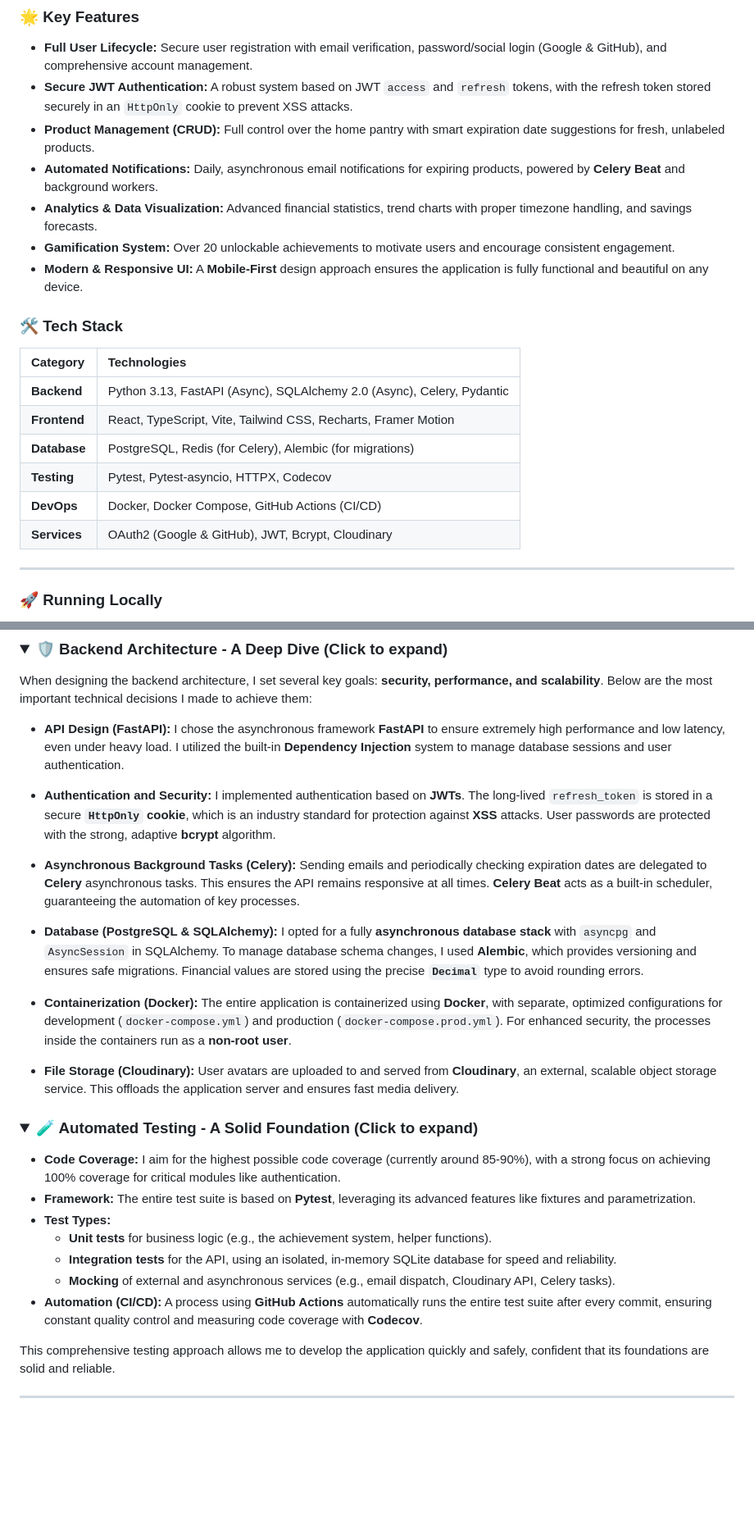
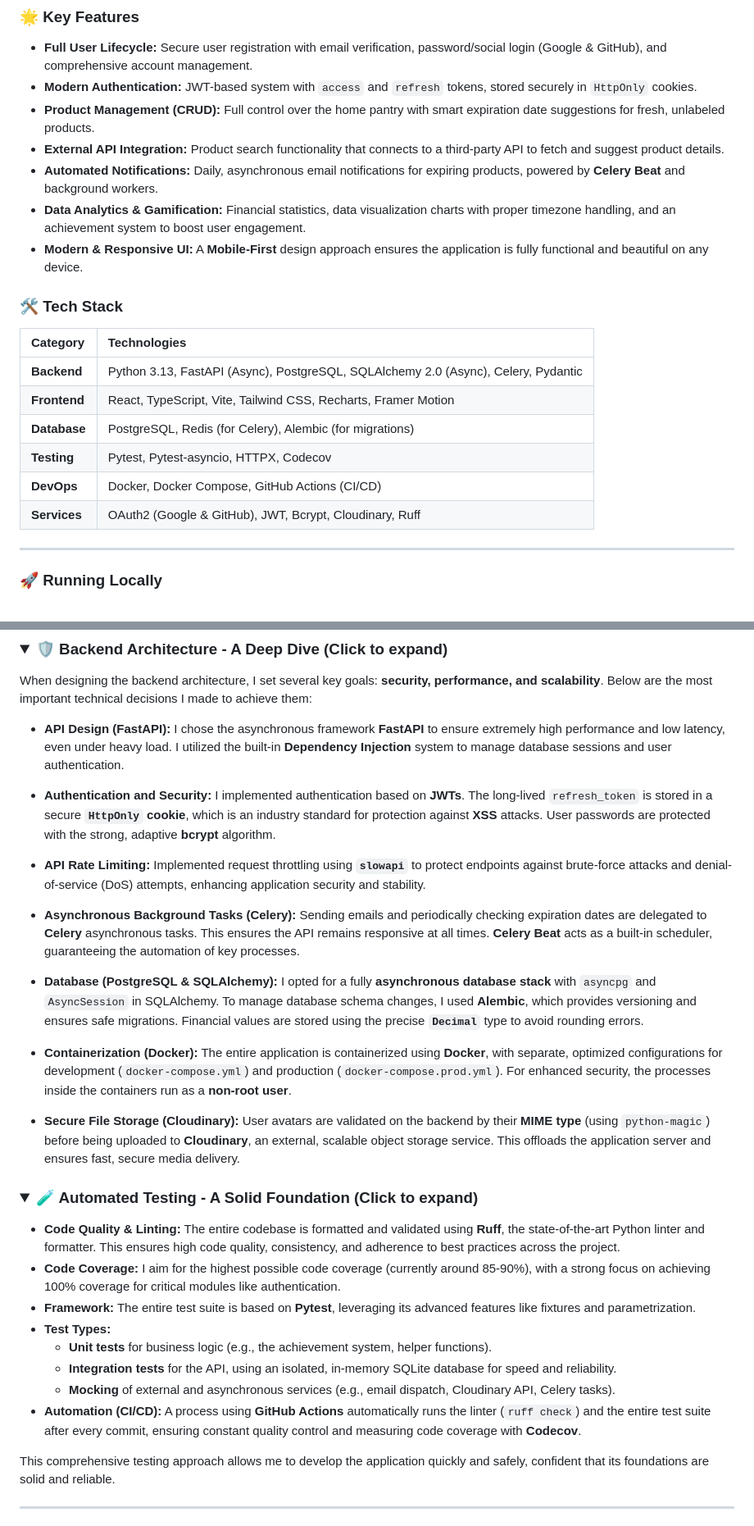
Before and after one commit to michu1810/fastapi-foodtracker, a Markdown page: README.md, 2 parts joined by grey strips. Shown at 82% size. Drawn GitHub-style; folded sections open; blank space fills up the shorter version.

Commit message:
docs: add new key features to readme

```diff
--- a/README.md
+++ b/README.md
@@ -35,23 +35,23 @@ Food Tracker is a full-stack web application designed and built from the ground
 ### 🌟 Key Features
 
 * **Full User Lifecycle:** Secure user registration with email verification, password/social login (Google & GitHub), and comprehensive account management.
-* **Secure JWT Authentication:** A robust system based on JWT `access` and `refresh` tokens, with the refresh token stored securely in an `HttpOnly` cookie to prevent XSS attacks.
+* **Modern Authentication:** JWT-based system with `access` and `refresh` tokens, stored securely in `HttpOnly` cookies.
 * **Product Management (CRUD):** Full control over the home pantry with smart expiration date suggestions for fresh, unlabeled products.
+* **External API Integration:** Product search functionality that connects to a third-party API to fetch and suggest product details.
 * **Automated Notifications:** Daily, asynchronous email notifications for expiring products, powered by **Celery Beat** and background workers.
-* **Analytics & Data Visualization:** Advanced financial statistics, trend charts with proper timezone handling, and savings forecasts.
-* **Gamification System:** Over 20 unlockable achievements to motivate users and encourage consistent engagement.
+* **Data Analytics & Gamification:** Financial statistics, data visualization charts with proper timezone handling, and an achievement system to boost user engagement.
 * **Modern & Responsive UI:** A **Mobile-First** design approach ensures the application is fully functional and beautiful on any device.
 
 ### 🛠️ Tech Stack
 
 | Category | Technologies |
 | :--- | :--- |
-| **Backend** | Python 3.13, FastAPI (Async), SQLAlchemy 2.0 (Async), Celery, Pydantic |
+| **Backend** | Python 3.13, FastAPI (Async), PostgreSQL, SQLAlchemy 2.0 (Async), Celery, Pydantic |
 | **Frontend** | React, TypeScript, Vite, Tailwind CSS, Recharts, Framer Motion |
 | **Database** | PostgreSQL, Redis (for Celery), Alembic (for migrations) |
 | **Testing** | Pytest, Pytest-asyncio, HTTPX, Codecov |
 | **DevOps** | Docker, Docker Compose, GitHub Actions (CI/CD) |
-| **Services** | OAuth2 (Google & GitHub), JWT, Bcrypt, Cloudinary |
+| **Services** | OAuth2 (Google & GitHub), JWT, Bcrypt, Cloudinary, Ruff |
 
 ---
 
@@ -99,23 +99,27 @@ When designing the backend architecture, I set several key goals: **security, pe
 
 -   **Authentication and Security:** I implemented authentication based on **JWTs**. The long-lived `refresh_token` is stored in a secure **`HttpOnly` cookie**, which is an industry standard for protection against **XSS** attacks. User passwords are protected with the strong, adaptive **bcrypt** algorithm.
 
+-   **API Rate Limiting:** Implemented request throttling using **`slowapi`** to protect endpoints against brute-force attacks and denial-of-service (DoS) attempts, enhancing application security and stability.
+
 -   **Asynchronous Background Tasks (Celery):** Sending emails and periodically checking expiration dates are delegated to **Celery** asynchronous tasks. This ensures the API remains responsive at all times. **Celery Beat** acts as a built-in scheduler, guaranteeing the automation of key processes.
 
 -   **Database (PostgreSQL & SQLAlchemy):** I opted for a fully **asynchronous database stack** with `asyncpg` and `AsyncSession` in SQLAlchemy. To manage database schema changes, I used **Alembic**, which provides versioning and ensures safe migrations. Financial values are stored using the precise **`Decimal`** type to avoid rounding errors.
 
 -   **Containerization (Docker):** The entire application is containerized using **Docker**, with separate, optimized configurations for development (`docker-compose.yml`) and production (`docker-compose.prod.yml`). For enhanced security, the processes inside the containers run as a **non-root user**.
 
--   **File Storage (Cloudinary):** User avatars are uploaded to and served from **Cloudinary**, an external, scalable object storage service. This offloads the application server and ensures fast media delivery.
+-   **Secure File Storage (Cloudinary):** User avatars are validated on the backend by their **MIME type** (using `python-magic`) before being uploaded to **Cloudinary**, an external, scalable object storage service. This offloads the application server and ensures fast, secure media delivery.
 </details>
 
 ### <details><summary>🧪 Automated Testing - A Solid Foundation (Click to expand)</summary>
+
+-   **Code Quality & Linting:** The entire codebase is formatted and validated using **Ruff**, the state-of-the-art Python linter and formatter. This ensures high code quality, consistency, and adherence to best practices across the project.
 -   **Code Coverage:** I aim for the highest possible code coverage (currently around 85-90%), with a strong focus on achieving 100% coverage for critical modules like authentication.
 -   **Framework:** The entire test suite is based on **Pytest**, leveraging its advanced features like fixtures and parametrization.
 -   **Test Types:**
     -   **Unit tests** for business logic (e.g., the achievement system, helper functions).
     -   **Integration tests** for the API, using an isolated, in-memory SQLite database for speed and reliability.
     -   **Mocking** of external and asynchronous services (e.g., email dispatch, Cloudinary API, Celery tasks).
--   **Automation (CI/CD):** A process using **GitHub Actions** automatically runs the entire test suite after every commit, ensuring constant quality control and measuring code coverage with **Codecov**.
+-   **Automation (CI/CD):** A process using **GitHub Actions** automatically runs the linter (`ruff check`) and the entire test suite after every commit, ensuring constant quality control and measuring code coverage with **Codecov**.
 
 This comprehensive testing approach allows me to develop the application quickly and safely, confident that its foundations are solid and reliable.
 </details>
```
Also changed, not shown: other parts of README.md (+8 -2 lines).
